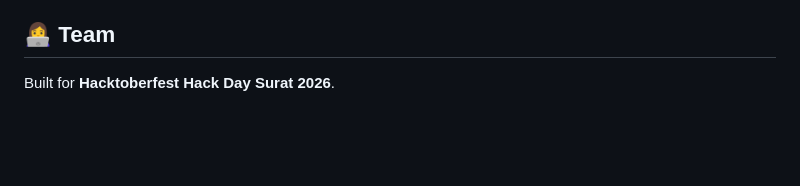
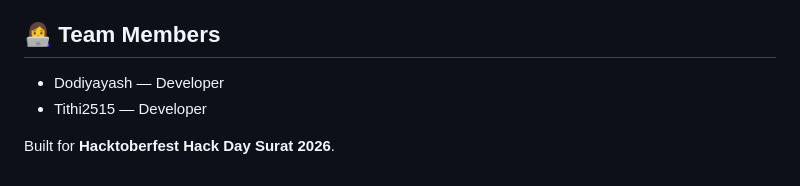
Before and after one commit to Dodiyayash/PhysioTraceHF, a Markdown page: README.md, the part around the change. GitHub-like rendering; blank space fills up the shorter version.

Commit message:
Add team members to README

```diff
--- a/README.md
+++ b/README.md
@@ -143,6 +143,9 @@ It gives users immediate feedback while they are sitting, exercising, or practic
 * More exercise detection
 * Personalized AI rehabilitation plans
 
-## 👩‍💻 Team
+## 👩‍💻 Team Members
+
+   - Dodiyayash — Developer
+   - Tithi2515 — Developer
 
 Built for **Hacktoberfest Hack Day Surat 2026**.
```
